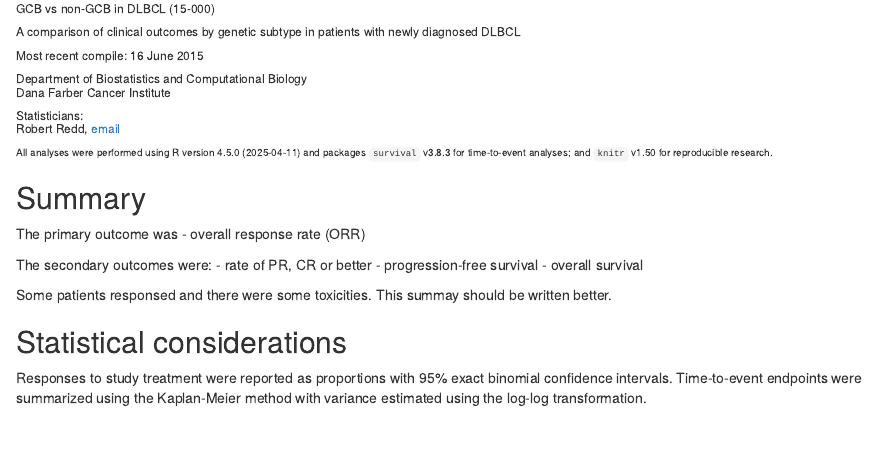
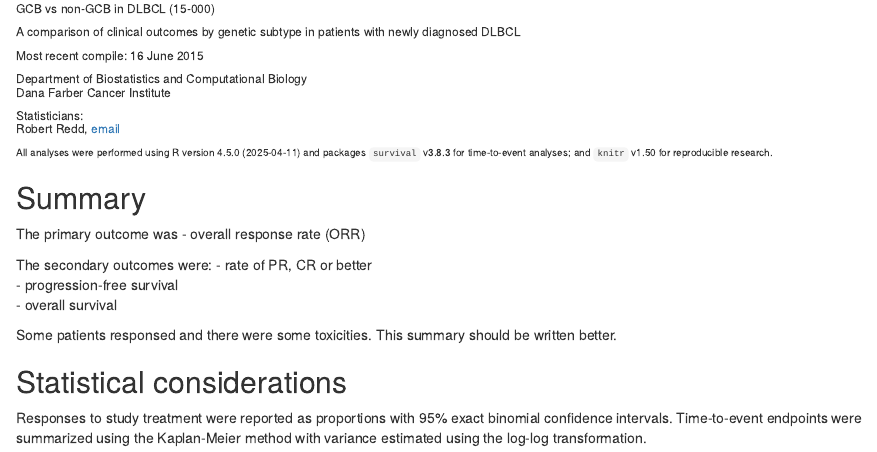
Before and after one commit to raredd/trainr, an R Markdown document (inst/source/01-frontmatter.Rmd): the page in a window 1100 px wide, from 1140 px down. Rendered offline with R 4.5, knitr and Pandoc, with nearby package versions.

Commit message:
fix some typos

```diff
--- a/inst/source/01-frontmatter.Rmd
+++ b/inst/source/01-frontmatter.Rmd
@@ -83,7 +83,7 @@ The secondary outcomes were:
     - progression-free survival
     - overall survival
 
-Some patients responsed and there were some toxicities. This summay should be written better.
+Some patients responsed and there were some toxicities. This summary should be written better.
 
 ## Statistical considerations
 
```
Also changed, not shown: inst/source/00-master.html.
